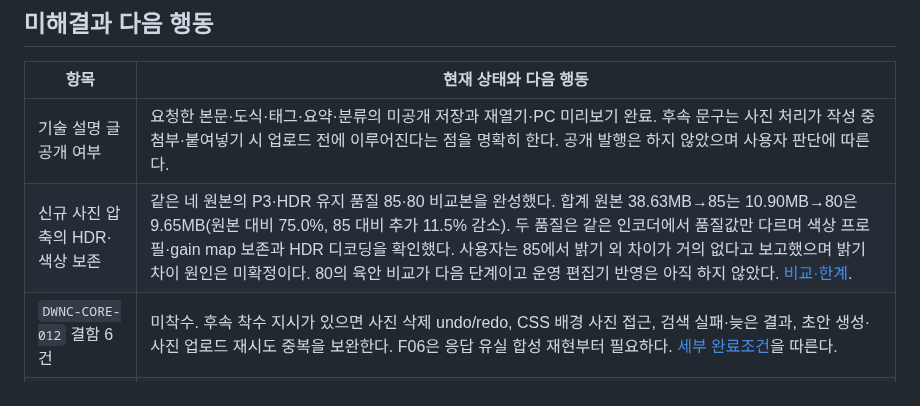
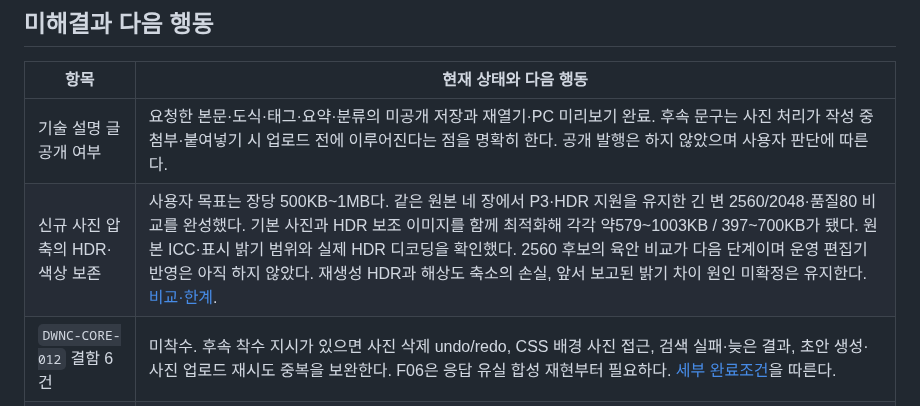
Before and after one commit to tsusaikang/dwnc.me, a Markdown page: PROJECT_STATE.md, the part around the change. Drawn GitHub-style.

```diff
--- a/PROJECT_STATE.md
+++ b/PROJECT_STATE.md
@@ -24,7 +24,7 @@
 | 항목 | 현재 상태와 다음 행동 |
 |---|---|
 | 기술 설명 글 공개 여부 | 요청한 본문·도식·태그·요약·분류의 미공개 저장과 재열기·PC 미리보기 완료. 후속 문구는 사진 처리가 작성 중 첨부·붙여넣기 시 업로드 전에 이루어진다는 점을 명확히 한다. 공개 발행은 하지 않았으며 사용자 판단에 따른다. |
-| 신규 사진 압축의 HDR·색상 보존 | 같은 네 원본의 P3·HDR 유지 품질 85·80 비교본을 완성했다. 합계 원본 38.63MB→85는 10.90MB→80은 9.65MB(원본 대비 75.0%, 85 대비 추가 11.5% 감소). 두 품질은 같은 인코더에서 품질값만 다르며 색상 프로필·gain map 보존과 HDR 디코딩을 확인했다. 사용자는 85에서 밝기 외 차이가 거의 없다고 보고했으며 밝기 차이 원인은 미확정이다. 80의 육안 비교가 다음 단계이고 운영 편집기 반영은 아직 하지 않았다. [비교·한계](docs/history/HDR_P3보존_사진압축비교_20260923_172048.md). |
+| 신규 사진 압축의 HDR·색상 보존 | 사용자 목표는 장당 500KB~1MB다. 같은 원본 네 장에서 P3·HDR 지원을 유지한 긴 변 2560/2048·품질80 비교를 완성했다. 기본 사진과 HDR 보조 이미지를 함께 최적화해 각각 약579~1003KB / 397~700KB가 됐다. 원본 ICC·표시 밝기 범위와 실제 HDR 디코딩을 확인했다. 2560 후보의 육안 비교가 다음 단계이며 운영 편집기 반영은 아직 하지 않았다. 재생성 HDR과 해상도 축소의 손실, 앞서 보고된 밝기 차이 원인 미확정은 유지한다. [비교·한계](docs/history/HDR_P3보존_사진압축비교_20260923_172048.md). |
 | `DWNC-CORE-012` 결함 6건 | 미착수. 후속 착수 지시가 있으면 사진 삭제 undo/redo, CSS 배경 사진 접근, 검색 실패·늦은 결과, 초안 생성·사진 업로드 재시도 중복을 보완한다. F06은 응답 유실 합성 재현부터 필요하다. [세부 완료조건](docs/결함_보완_요구사항_20260909_223512.md)을 따른다. |
 | `DWNC-CORE-021` 외부 위키 1개 | 내용 미확인. 연결 복구 또는 동일 원문 확보 뒤 재확인한다. Instagram 1개는 이용 불가로 확인됐으며 안내 표시를 원문 복구로 간주하지 않는다. |
 | 독립 사본·비공개 백업·복구 | 위치와 보관 정책 선택 대기(`PLAN-09`, `DWNC-OPS-003`). 신규 업로드 최적화는 완료됐으며 독립 사본 정책과 구분한다. |
```
Also changed, not shown: docs/history/HDR_P3보존_사진압축비교_20260923_172048.md (+30 -0 lines).
